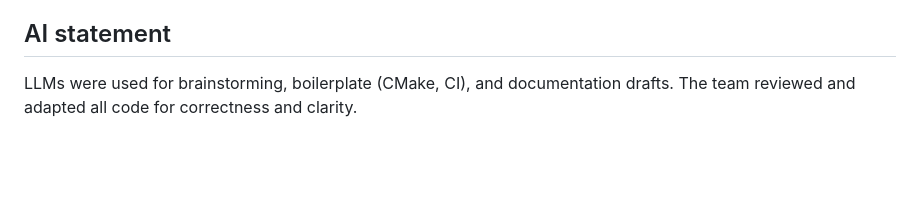
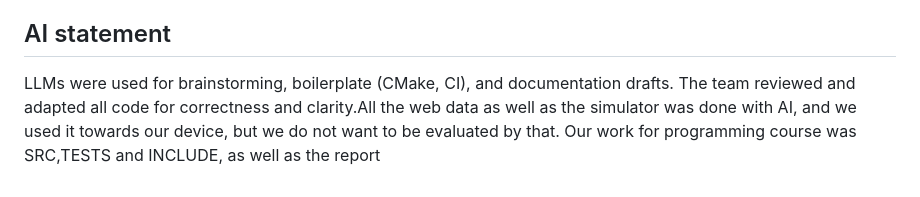
Before and after one commit to AFG64/aquaguard-c-data-platform, a Markdown page: report/report.md, the part around the change. Rendered like a GitHub page; blank space fills up the shorter version.

```diff
--- a/report/report.md
+++ b/report/report.md
@@ -55,4 +55,4 @@ Scope: single-machine demo showcasing systems programming fundamentals (threads,
 - **ZAID AYMAN SHAFIK JUMEAN (25%)**: Project hygiene (Conda env, CMake/CTest polish, CI workflow), README/troubleshooting, and presentation build.
 
 ## AI statement
-LLMs were used for brainstorming, boilerplate (CMake, CI), and documentation drafts. The team reviewed and adapted all code for correctness and clarity.
+LLMs were used for brainstorming, boilerplate (CMake, CI), and documentation drafts. The team reviewed and adapted all code for correctness and clarity.All the web data as well as the simulator was done with AI, and we used it towards our device, but we do not want to be evaluated by that. Our work for programming course was SRC,TESTS and INCLUDE, as well as the report
```
